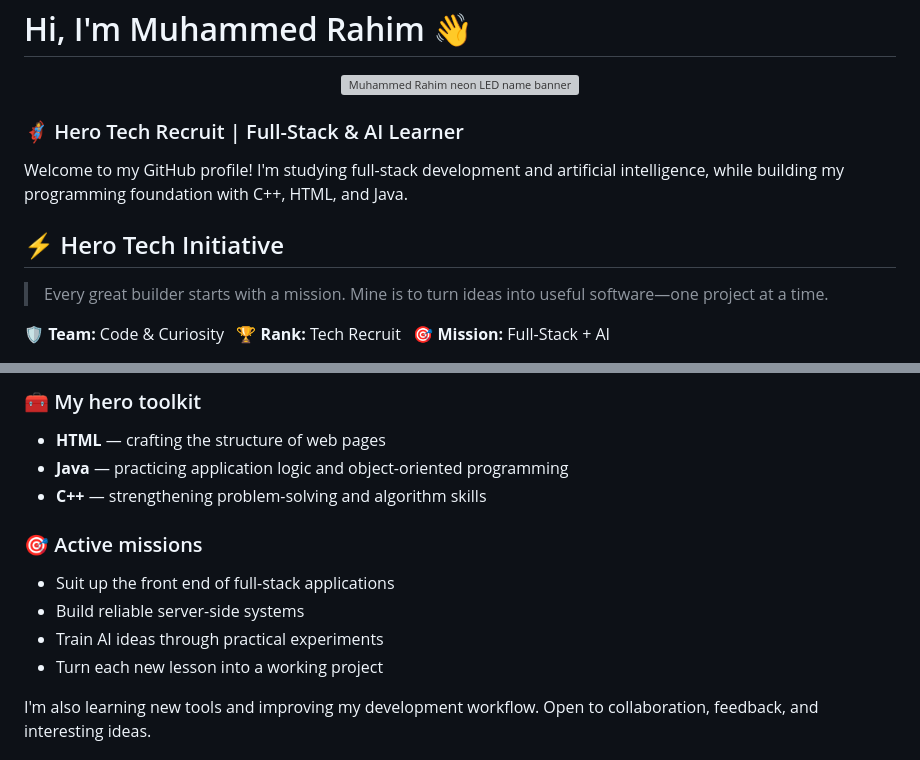
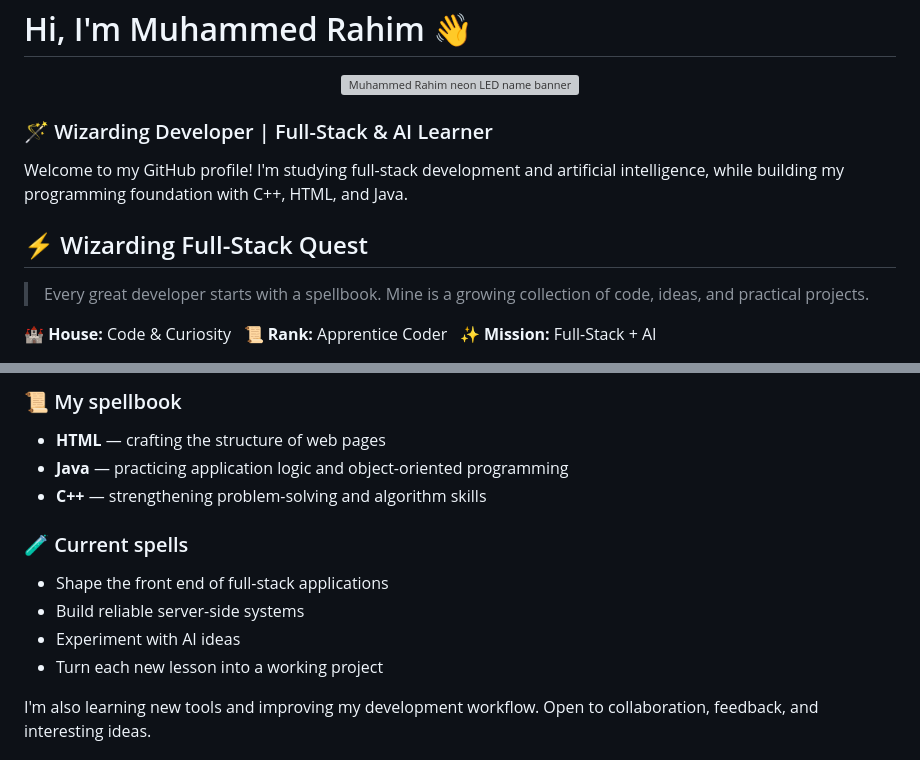
Before and after one commit to muhammed-rahim/muhammed-rahim, a Markdown page: README.md, 2 parts joined by grey strips. Rendered like a GitHub page; grey boxes are pictures that could not be loaded.

```diff
--- a/README.md
+++ b/README.md
@@ -4,14 +4,14 @@
   <img src="./name-banner.svg" alt="Muhammed Rahim neon LED name banner" width="100%" />
 </p>
 
-### 🦸 Hero Tech Recruit | Full-Stack & AI Learner
+### 🪄 Wizarding Developer | Full-Stack & AI Learner
 
 Welcome to my GitHub profile! I'm studying full-stack development and artificial intelligence, while building my programming foundation with C++, HTML, and Java.
 
-## ⚡ Hero Tech Initiative
+## ⚡ Wizarding Full-Stack Quest
 
-> Every great builder starts with a mission. Mine is to turn ideas into useful software—one project at a time.
+> Every great developer starts with a spellbook. Mine is a growing collection of code, ideas, and practical projects.
 
-**🛡️ Team:** Code & Curiosity &nbsp; **🏆 Rank:** Tech Recruit &nbsp; **🎯 Mission:** Full-Stack + AI
+**🏰 House:** Code & Curiosity &nbsp; **📜 Rank:** Apprentice Coder &nbsp; **✨ Mission:** Full-Stack + AI
 
 <p align="center">
@@ -19,16 +19,16 @@ Welcome to my GitHub profile! I'm studying full-stack development and artificial
 </p>
 
-### 🧰 My hero toolkit
+### 📜 My spellbook
 
 - **HTML** — crafting the structure of web pages
 - **Java** — practicing application logic and object-oriented programming
 - **C++** — strengthening problem-solving and algorithm skills
 
-### 🎯 Active missions
+### 🧪 Current spells
 
-- Suit up the front end of full-stack applications
+- Shape the front end of full-stack applications
 - Build reliable server-side systems
-- Train AI ideas through practical experiments
+- Experiment with AI ideas
 - Turn each new lesson into a working project
 
 I'm also learning new tools and improving my development workflow. Open to collaboration, feedback, and interesting ideas.
```
Also changed, not shown: other parts of README.md (+1 -1 lines).
